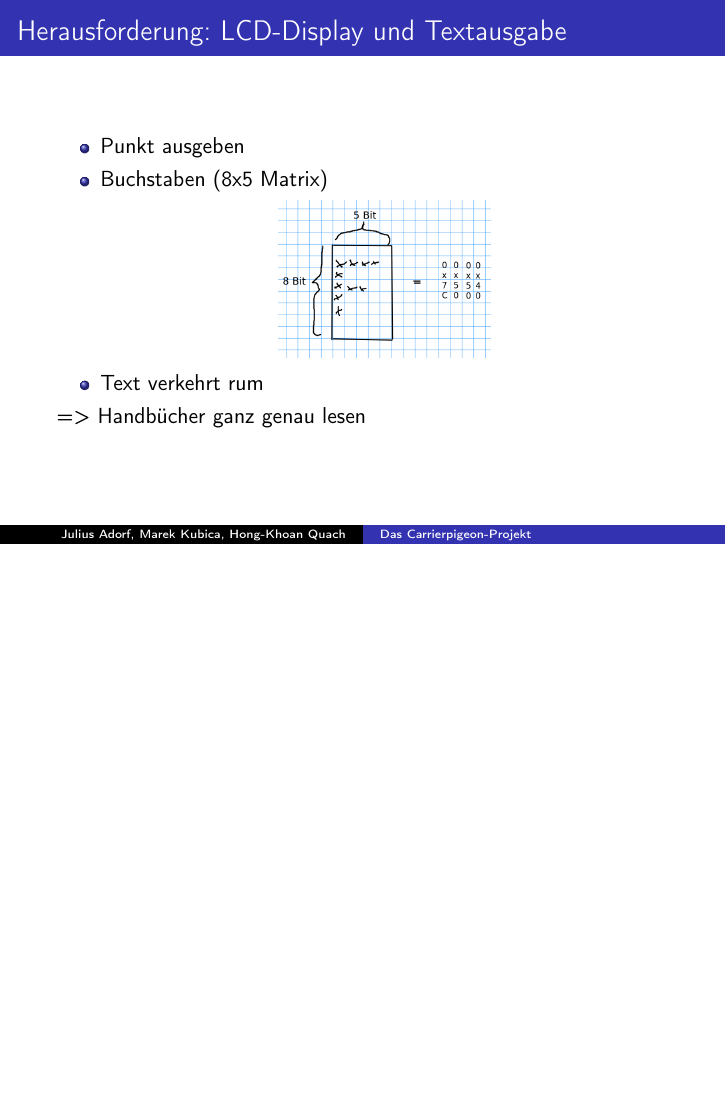
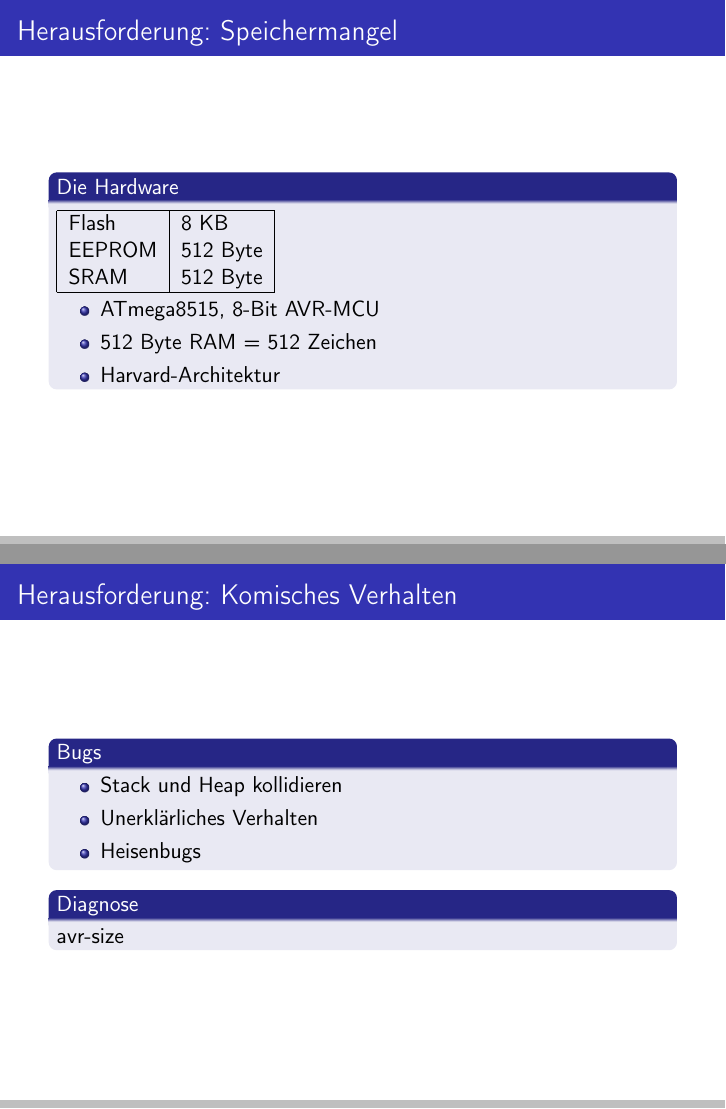
Before and after one commit to jeadorf/carrierpigeon, LaTeX slides (doc/presentation.tex): page 18 of 23 before the commit and pages 18 and 19 of 26 after it, the two joined at a grey line, the shorter picture padded with empty space. Compiled offline with pdfLaTeX.

Commit message:
Added part of my slides

```diff
--- a/doc/presentation.tex
+++ b/doc/presentation.tex
@@ -1,7 +1,7 @@
 % Variante ohne Aufdeck-Effekte \documentclass[handout]{beamer}
 % http://groups.google.de/group/comp.text.tex/browse_thread/thread/6ac8485c7a17252a
-\documentclass{beamer}
-%\documentclass[draft]{beamer}
+%\documentclass{beamer}
+\documentclass[draft]{beamer}
 \usepackage[T1]{fontenc}
 \usepackage[utf8]{inputenc}
 \usepackage[ngerman]{babel}
@@ -140,3 +140,37 @@
 }
 
 \frame{
+    \frametitle{Herausforderung: Speichermangel}
+
+    \begin{block}{Die Hardware}
+
+      \begin{tabular}{|l|l|}
+        \hline
+        Flash & 8 KB \\
+        EEPROM & 512 Byte \\
+        SRAM & 512 Byte \\
+        \hline
+      \end{tabular}
+
+      \begin{itemize}
+        \item ATmega8515, 8-Bit AVR-MCU
+	\item 512 Byte RAM = 512 Zeichen
+	\item Harvard-Architektur
+      \end{itemize}
+    \end{block}
+}
+
+\frame{
+   \frametitle{Herausforderung: Komisches Verhalten}
+
+   \begin{block}{Bugs}
+     \begin{itemize}
+       \item Stack und Heap kollidieren
+       \item Unerklärliches Verhalten
+       \item Heisenbugs
+     \end{itemize}
+   \end{block}
+
+   \begin{block}{Diagnose}
+     avr-size
+   \end{block}
```
Also changed, not shown: doc/presentation.tex (29 more changed lines).
